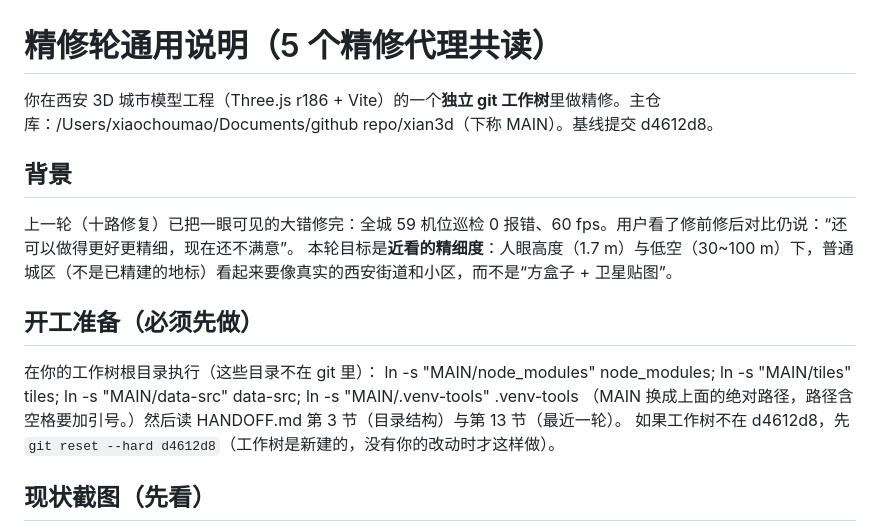
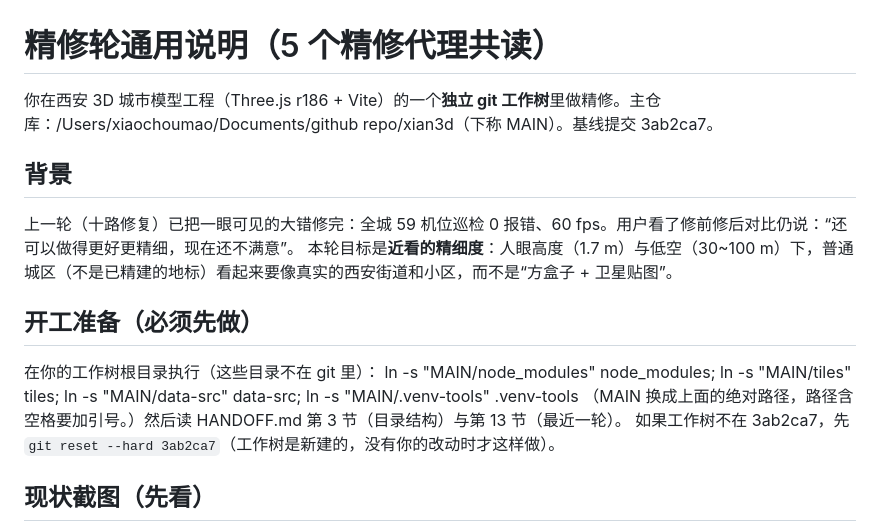
Before and after one commit to Shad0w23333/xian3d, a Markdown page: docs/REFINE_ROUND.md, the part around the change. Rendered like a GitHub page.

Commit message:
精修轮约定：基线提交号
Co-Authored-By: Claude Opus 5.5 <noreply@anthropic.com>

```diff
--- a/docs/REFINE_ROUND.md
+++ b/docs/REFINE_ROUND.md
@@ -1,6 +1,6 @@
 # 精修轮通用说明（5 个精修代理共读）
 
-你在西安 3D 城市模型工程（Three.js r186 + Vite）的一个**独立 git 工作树**里做精修。主仓库：/Users/xiaochoumao/Documents/github repo/xian3d（下称 MAIN）。基线提交 d4612d8。
+你在西安 3D 城市模型工程（Three.js r186 + Vite）的一个**独立 git 工作树**里做精修。主仓库：/Users/xiaochoumao/Documents/github repo/xian3d（下称 MAIN）。基线提交 3ab2ca7。
 
 ## 背景
 上一轮（十路修复）已把一眼可见的大错修完：全城 59 机位巡检 0 报错、60 fps。用户看了修前修后对比仍说：“还可以做得更好更精细，现在还不满意”。
@@ -10,7 +10,7 @@
 在你的工作树根目录执行（这些目录不在 git 里）：
     ln -s "MAIN/node_modules" node_modules; ln -s "MAIN/tiles" tiles; ln -s "MAIN/data-src" data-src; ln -s "MAIN/.venv-tools" .venv-tools
 （MAIN 换成上面的绝对路径，路径含空格要加引号。）然后读 HANDOFF.md 第 3 节（目录结构）与第 13 节（最近一轮）。
-如果工作树不在 d4612d8，先 `git reset --hard d4612d8`（工作树是新建的，没有你的改动时才这样做）。
+如果工作树不在 3ab2ca7，先 `git reset --hard 3ab2ca7`（工作树是新建的，没有你的改动时才这样做）。
 
 ## 现状截图（先看）
 - MAIN/shots/fine1/*.png：本轮新拍的 30 张精细机位（机位表 MAIN/tools/tour_fine.json）：18 条街道人行道人眼高度、8 个小区内部 40 m 低空、4 张夜景。
```
